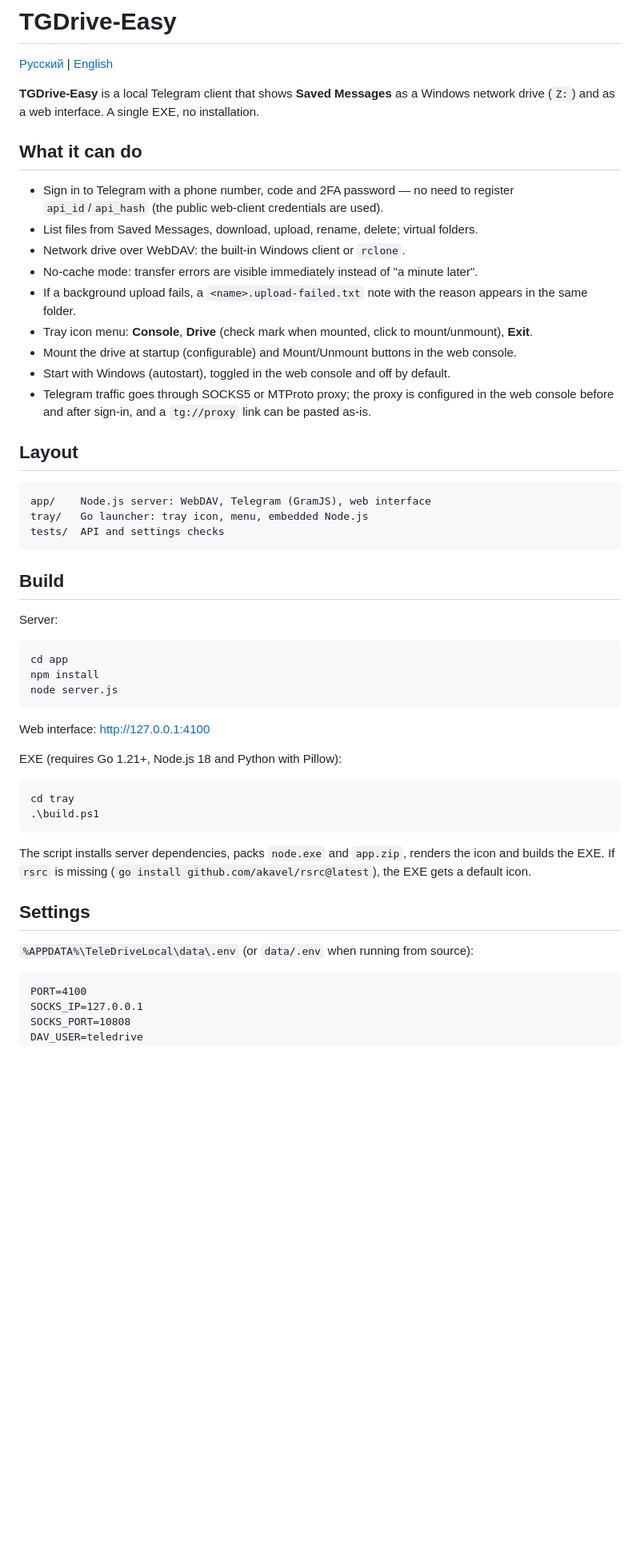
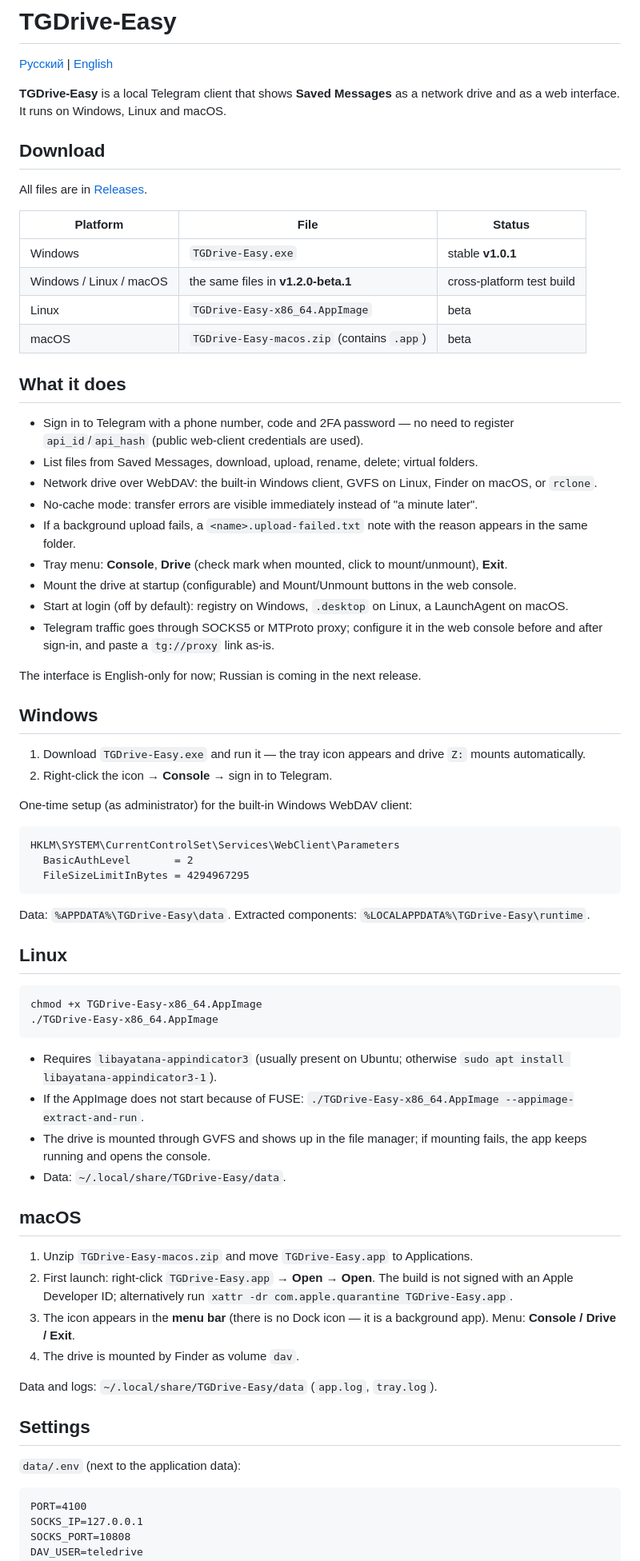
Before and after one commit to alexsemenovru/TGDrive-Easy, a Markdown page: README.en.md, the part around one of its changes. Shown at 80% size. Rendered like a GitHub page; blank space fills up the shorter version.

````diff
--- a/README.en.md
+++ b/README.en.md
@@ -2,52 +2,72 @@
 
 [Русский](README.md) | [English](README.en.md)
 
-**TGDrive-Easy** is a local Telegram client that shows **Saved Messages** as a Windows network drive (`Z:`) and as a web interface. A single EXE, no installation.
+**TGDrive-Easy** is a local Telegram client that shows **Saved Messages** as a network drive and as a web interface. It runs on Windows, Linux and macOS.
 
-## What it can do
+## Download
 
-- Sign in to Telegram with a phone number, code and 2FA password — no need to register `api_id`/`api_hash` (the public web-client credentials are used).
+All files are in [Releases](https://github.com/alexsemenovru/TGDrive-Easy/releases).
+
+| Platform | File | Status |
+|---|---|---|
+| Windows | `TGDrive-Easy.exe` | stable **v1.0.1** |
+| Windows / Linux / macOS | the same files in **v1.2.0-beta.1** | cross-platform test build |
+| Linux | `TGDrive-Easy-x86_64.AppImage` | beta |
+| macOS | `TGDrive-Easy-macos.zip` (contains `.app`) | beta |
+
+## What it does
+
+- Sign in to Telegram with a phone number, code and 2FA password — no need to register `api_id`/`api_hash` (public web-client credentials are used).
 - List files from Saved Messages, download, upload, rename, delete; virtual folders.
-- Network drive over WebDAV: the built-in Windows client or `rclone`.
+- Network drive over WebDAV: the built-in Windows client, GVFS on Linux, Finder on macOS, or `rclone`.
 - No-cache mode: transfer errors are visible immediately instead of "a minute later".
 - If a background upload fails, a `<name>.upload-failed.txt` note with the reason appears in the same folder.
-- Tray icon menu: **Console**, **Drive** (check mark when mounted, click to mount/unmount), **Exit**.
+- Tray menu: **Console**, **Drive** (check mark when mounted, click to mount/unmount), **Exit**.
 - Mount the drive at startup (configurable) and Mount/Unmount buttons in the web console.
-- Start with Windows (autostart), toggled in the web console and off by default.
-- Telegram traffic goes through SOCKS5 or MTProto proxy; the proxy is configured in the web console before and after sign-in, and a `tg://proxy` link can be pasted as-is.
+- Start at login (off by default): registry on Windows, `.desktop` on Linux, a LaunchAgent on macOS.
+- Telegram traffic goes through SOCKS5 or MTProto proxy; configure it in the web console before and after sign-in, and paste a `tg://proxy` link as-is.
 
-## Layout
+The interface is English-only for now; Russian is coming in the next release.
+
+## Windows
+
+1. Download `TGDrive-Easy.exe` and run it — the tray icon appears and drive `Z:` mounts automatically.
+2. Right-click the icon → **Console** → sign in to Telegram.
+
+One-time setup (as administrator) for the built-in Windows WebDAV client:
 
 ```
-app/    Node.js server: WebDAV, Telegram (GramJS), web interface
-tray/   Go launcher: tray icon, menu, embedded Node.js
-tests/  API and settings checks
+HKLM\SYSTEM\CurrentControlSet\Services\WebClient\Parameters
+  BasicAuthLevel       = 2
+  FileSizeLimitInBytes = 4294967295
 ```
 
-## Build
+Data: `%APPDATA%\TGDrive-Easy\data`. Extracted components: `%LOCALAPPDATA%\TGDrive-Easy\runtime`.
 
-Server:
+## Linux
 
-```powershell
-cd app
-npm install
-node server.js
+```bash
+chmod +x TGDrive-Easy-x86_64.AppImage
+./TGDrive-Easy-x86_64.AppImage
 ```
 
-Web interface: http://127.0.0.1:4100
+- Requires `libayatana-appindicator3` (usually present on Ubuntu; otherwise `sudo apt install libayatana-appindicator3-1`).
+- If the AppImage does not start because of FUSE: `./TGDrive-Easy-x86_64.AppImage --appimage-extract-and-run`.
+- The drive is mounted through GVFS and shows up in the file manager; if mounting fails, the app keeps running and opens the console.
+- Data: `~/.local/share/TGDrive-Easy/data`.
 
-EXE (requires Go 1.21+, Node.js 18 and Python with Pillow):
+## macOS
 
-```powershell
-cd tray
-.\build.ps1
-```
+1. Unzip `TGDrive-Easy-macos.zip` and move `TGDrive-Easy.app` to Applications.
+2. First launch: right-click `TGDrive-Easy.app` → **Open** → **Open**. The build is not signed with an Apple Developer ID; alternatively run `xattr -dr com.apple.quarantine TGDrive-Easy.app`.
+3. The icon appears in the **menu bar** (there is no Dock icon — it is a background app). Menu: **Console / Drive / Exit**.
+4. The drive is mounted by Finder as volume `dav`.
 
-The script installs server dependencies, packs `node.exe` and `app.zip`, renders the icon and builds the EXE. If `rsrc` is missing (`go install github.com/akavel/rsrc@latest`), the EXE gets a default icon.
+Data and logs: `~/.local/share/TGDrive-Easy/data` (`app.log`, `tray.log`).
 
 ## Settings
 
-`%APPDATA%\TeleDriveLocal\data\.env` (or `data/.env` when running from source):
+`data/.env` (next to the application data):
 
 ```
 PORT=4100
````
Also changed, not shown: other parts of README.en.md (+23 -20 lines), README.md (+63 -40 lines).
